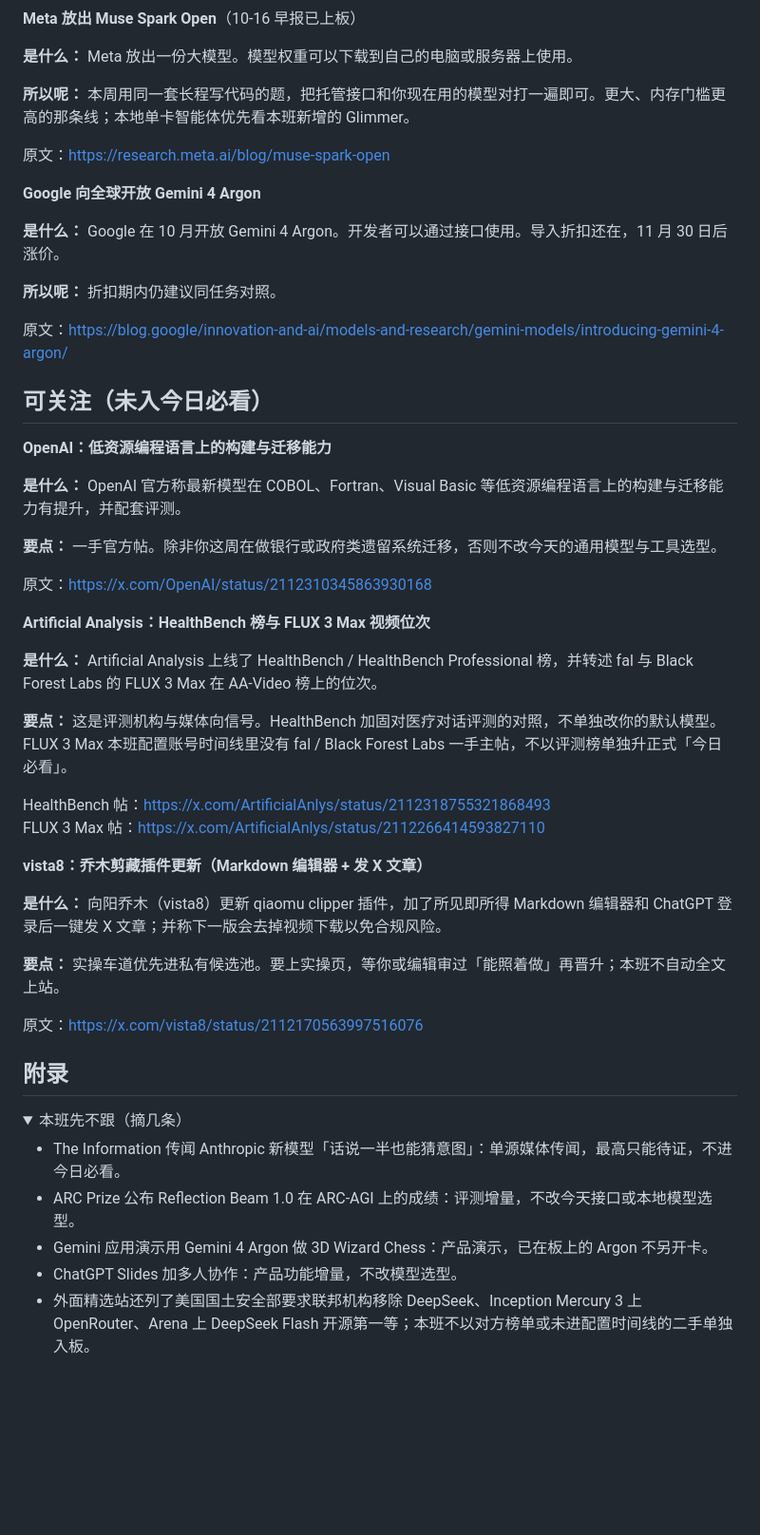
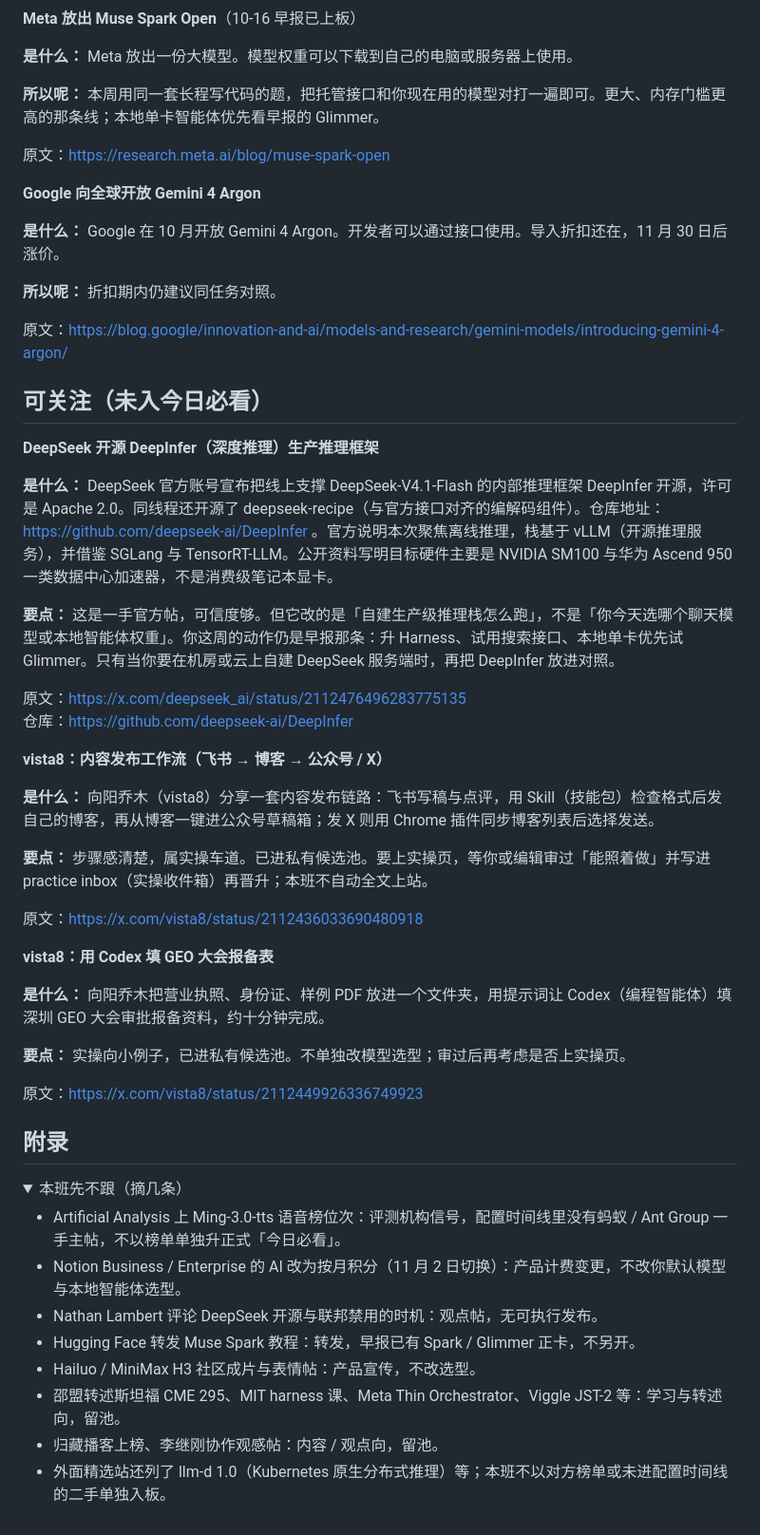
Before and after one commit to ruiyaoe-hash/ai-radar, a Markdown page: DIGEST_LATEST.md, the part around one of its changes. Shown at 95% size. GitHub-like rendering; folded sections open; blank space fills up the shorter version.

Commit message:
digest: evening short 2026-10-20 21:00 Asia/Shanghai (no new P0)

```diff
--- a/DIGEST_LATEST.md
+++ b/DIGEST_LATEST.md
@@ -41,7 +40,7 @@ X：https://x.com/AIatMeta/status/2112265822274302066
 
 **是什么：** Meta 放出一份大模型。模型权重可以下载到自己的电脑或服务器上使用。
 
-**所以呢：** 本周用同一套长程写代码的题，把托管接口和你现在用的模型对打一遍即可。更大、内存门槛更高的那条线；本地单卡智能体优先看本班新增的 Glimmer。
+**所以呢：** 本周用同一套长程写代码的题，把托管接口和你现在用的模型对打一遍即可。更大、内存门槛更高的那条线；本地单卡智能体优先看早报的 Glimmer。
 
 原文：https://research.meta.ai/blog/muse-spark-open
 
@@ -55,40 +54,43 @@ X：https://x.com/AIatMeta/status/2112265822274302066
 
 ## 可关注（未入今日必看）
 
-**OpenAI：低资源编程语言上的构建与迁移能力**
+**DeepSeek 开源 DeepInfer（深度推理）生产推理框架**
 
-**是什么：** OpenAI 官方称最新模型在 COBOL、Fortran、Visual Basic 等低资源编程语言上的构建与迁移能力有提升，并配套评测。
+**是什么：** DeepSeek 官方账号宣布把线上支撑 DeepSeek-V4.1-Flash 的内部推理框架 DeepInfer 开源，许可是 Apache 2.0。同线程还开源了 deepseek-recipe（与官方接口对齐的编解码组件）。仓库地址：https://github.com/deepseek-ai/DeepInfer 。官方说明本次聚焦离线推理，栈基于 vLLM（开源推理服务），并借鉴 SGLang 与 TensorRT-LLM。公开资料写明目标硬件主要是 NVIDIA SM100 与华为 Ascend 950 一类数据中心加速器，不是消费级笔记本显卡。
 
-**要点：** 一手官方帖。除非你这周在做银行或政府类遗留系统迁移，否则不改今天的通用模型与工具选型。
+**要点：** 这是一手官方帖，可信度够。但它改的是「自建生产级推理栈怎么跑」，不是「你今天选哪个聊天模型或本地智能体权重」。你这周的动作仍是早报那条：升 Harness、试用搜索接口、本地单卡优先试 Glimmer。只有当你要在机房或云上自建 DeepSeek 服务端时，再把 DeepInfer 放进对照。
 
-原文：https://x.com/OpenAI/status/2112310345863930168
+原文：https://x.com/deepseek_ai/status/2112476496283775135
+仓库：https://github.com/deepseek-ai/DeepInfer
 
-**Artificial Analysis：HealthBench 榜与 FLUX 3 Max 视频位次**
+**vista8：内容发布工作流（飞书 → 博客 → 公众号 / X）**
 
-**是什么：** Artificial Analysis 上线了 HealthBench / HealthBench Professional 榜，并转述 fal 与 Black Forest Labs 的 FLUX 3 Max 在 AA-Video 榜上的位次。
+**是什么：** 向阳乔木（vista8）分享一套内容发布链路：飞书写稿与点评，用 Skill（技能包）检查格式后发自己的博客，再从博客一键进公众号草稿箱；发 X 则用 Chrome 插件同步博客列表后选择发送。
 
-**要点：** 这是评测机构与媒体向信号。HealthBench 加固对医疗对话评测的对照，不单独改你的默认模型。FLUX 3 Max 本班配置账号时间线里没有 fal / Black Forest Labs 一手主帖，不以评测榜单独升正式「今日必看」。
+**要点：** 步骤感清楚，属实操车道。已进私有候选池。要上实操页，等你或编辑审过「能照着做」并写进 practice inbox（实操收件箱）再晋升；本班不自动全文上站。
 
-HealthBench 帖：https://x.com/ArtificialAnlys/status/2112318755321868493
-FLUX 3 Max 帖：https://x.com/ArtificialAnlys/status/2112266414593827110
+原文：https://x.com/vista8/status/2112436033690480918
 
-**vista8：乔木剪藏插件更新（Markdown 编辑器 + 发 X 文章）**
+**vista8：用 Codex 填 GEO 大会报备表**
 
-**是什么：** 向阳乔木（vista8）更新 qiaomu clipper 插件，加了所见即所得 Markdown 编辑器和 ChatGPT 登录后一键发 X 文章；并称下一版会去掉视频下载以免合规风险。
+**是什么：** 向阳乔木把营业执照、身份证、样例 PDF 放进一个文件夹，用提示词让 Codex（编程智能体）填深圳 GEO 大会审批报备资料，约十分钟完成。
 
-**要点：** 实操车道优先进私有候选池。要上实操页，等你或编辑审过「能照着做」再晋升；本班不自动全文上站。
+**要点：** 实操向小例子，已进私有候选池。不单独改模型选型；审过后再考虑是否上实操页。
 
-原文：https://x.com/vista8/status/2112170563997516076
+原文：https://x.com/vista8/status/2112449926336749923
 
 ## 附录
 
 <details>
 <summary>本班先不跟（摘几条）</summary>
 
-- The Information 传闻 Anthropic 新模型「话说一半也能猜意图」：单源媒体传闻，最高只能待证，不进今日必看。
-- ARC Prize 公布 Reflection Beam 1.0 在 ARC-AGI 上的成绩：评测增量，不改今天接口或本地模型选型。
-- Gemini 应用演示用 Gemini 4 Argon 做 3D Wizard Chess：产品演示，已在板上的 Argon 不另开卡。
-- ChatGPT Slides 加多人协作：产品功能增量，不改模型选型。
-- 外面精选站还列了美国国土安全部要求联邦机构移除 DeepSeek、Inception Mercury 3 上 OpenRouter、Arena 上 DeepSeek Flash 开源第一等；本班不以对方榜单或未进配置时间线的二手单独入板。
+- Artificial Analysis 上 Ming-3.0-tts 语音榜位次：评测机构信号，配置时间线里没有蚂蚁 / Ant Group 一手主帖，不以榜单单独升正式「今日必看」。
+- Notion Business / Enterprise 的 AI 改为按月积分（11 月 2 日切换）：产品计费变更，不改你默认模型与本地智能体选型。
+- Nathan Lambert 评论 DeepSeek 开源与联邦禁用的时机：观点帖，无可执行发布。
+- Hugging Face 转发 Muse Spark 教程：转发，早报已有 Spark / Glimmer 正卡，不另开。
+- Hailuo / MiniMax H3 社区成片与表情帖：产品宣传，不改选型。
+- 邵盟转述斯坦福 CME 295、MIT harness 课、Meta Thin Orchestrator、Viggle JST-2 等：学习与转述向，留池。
+- 归藏播客上榜、李继刚协作观感帖：内容 / 观点向，留池。
+- 外面精选站还列了 llm-d 1.0（Kubernetes 原生分布式推理）等；本班不以对方榜单或未进配置时间线的二手单独入板。
 
 </details>
```
Also changed, not shown: other parts of DIGEST_LATEST.md (+9 -10 lines).
